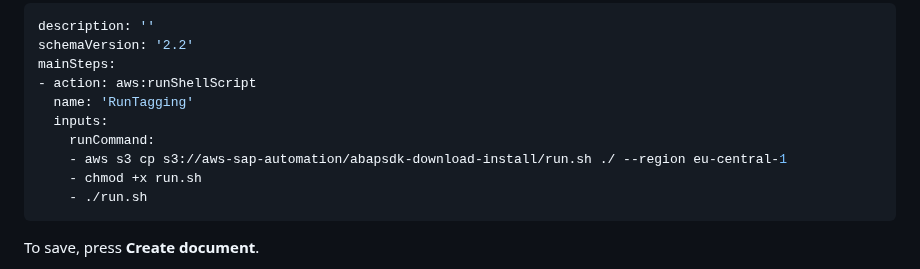
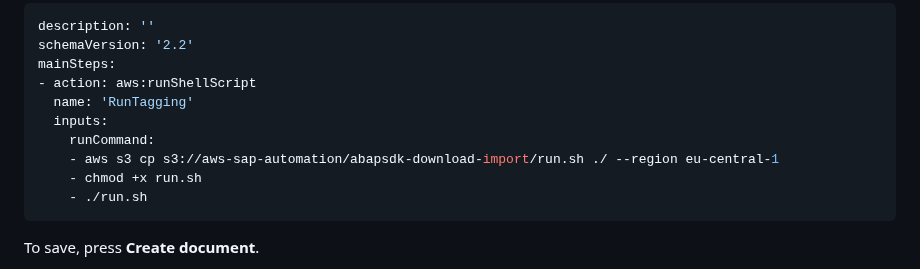
Before and after one commit to awslabs/aws-sap-automation, a Markdown page: abapsdk-download-import/README.md, the part around the change. GitHub-like rendering.

Commit message:
rename from abapsdk-download-install to abapsdk-download-import

````diff
--- a/abapsdk-download-install/README.md
+++ b/abapsdk-download-import/README.md
@@ -39,7 +39,7 @@ mainSteps:
   name: 'RunTagging'
   inputs:
     runCommand:
-    - aws s3 cp s3://aws-sap-automation/abapsdk-download-install/run.sh ./ --region eu-central-1
+    - aws s3 cp s3://aws-sap-automation/abapsdk-download-import/run.sh ./ --region eu-central-1
     - chmod +x run.sh
     - ./run.sh
 ```
````
Also changed, not shown: abapsdk-download-import/lw_post_script.png (added), abapsdk-download-install/lw_post_script.png (deleted), 6 other files.
